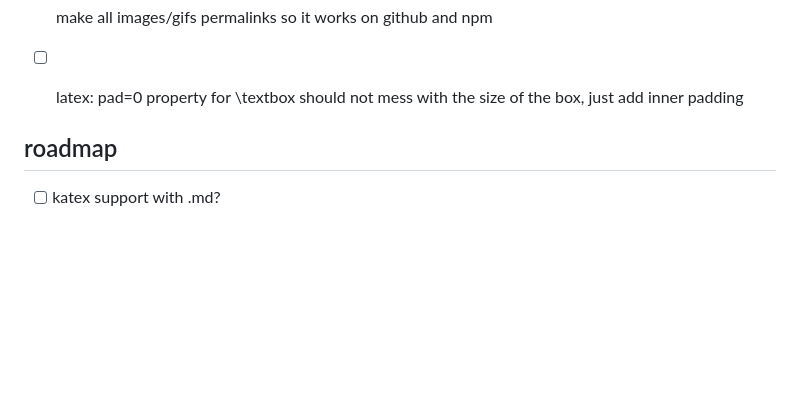
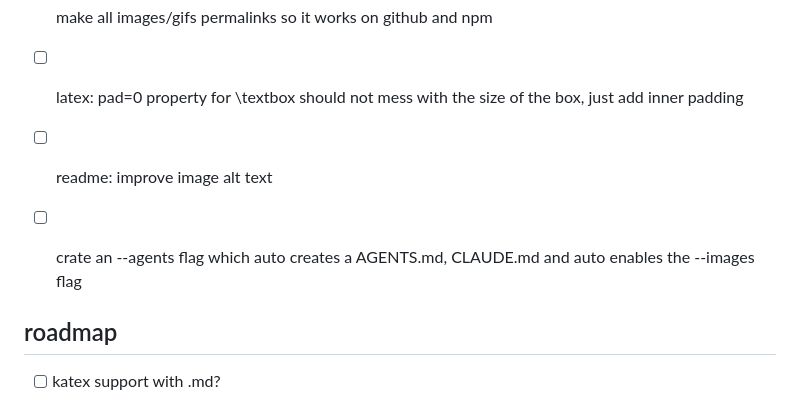
Before and after one commit to not-manu/annotate, a Markdown page: TODO.md, the part around the change. GitHub-like rendering; blank space fills up the shorter version.

```diff
--- a/TODO.md
+++ b/TODO.md
@@ -24,6 +24,8 @@
 - [ ] add a MIT license
 - [ ] make all images/gifs permalinks so it works on github and npm
 - [ ] latex: pad=0 property for \textbox should not mess with the size of the box, just add inner padding
+- [ ] readme: improve image alt text
+- [ ] crate an --agents flag which auto creates a AGENTS.md, CLAUDE.md and auto enables the --images flag
 
 
 
```
Also changed, not shown: README.md (+104 -17 lines).
